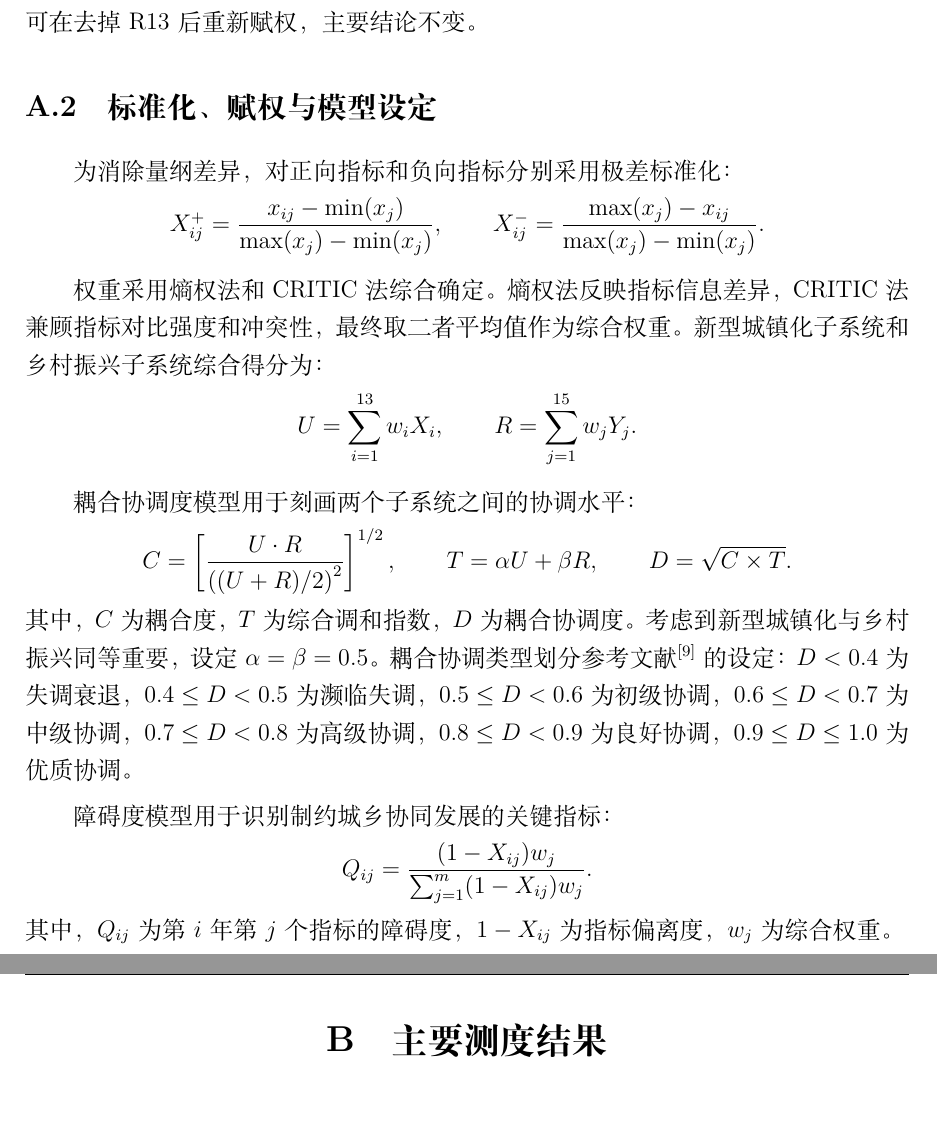
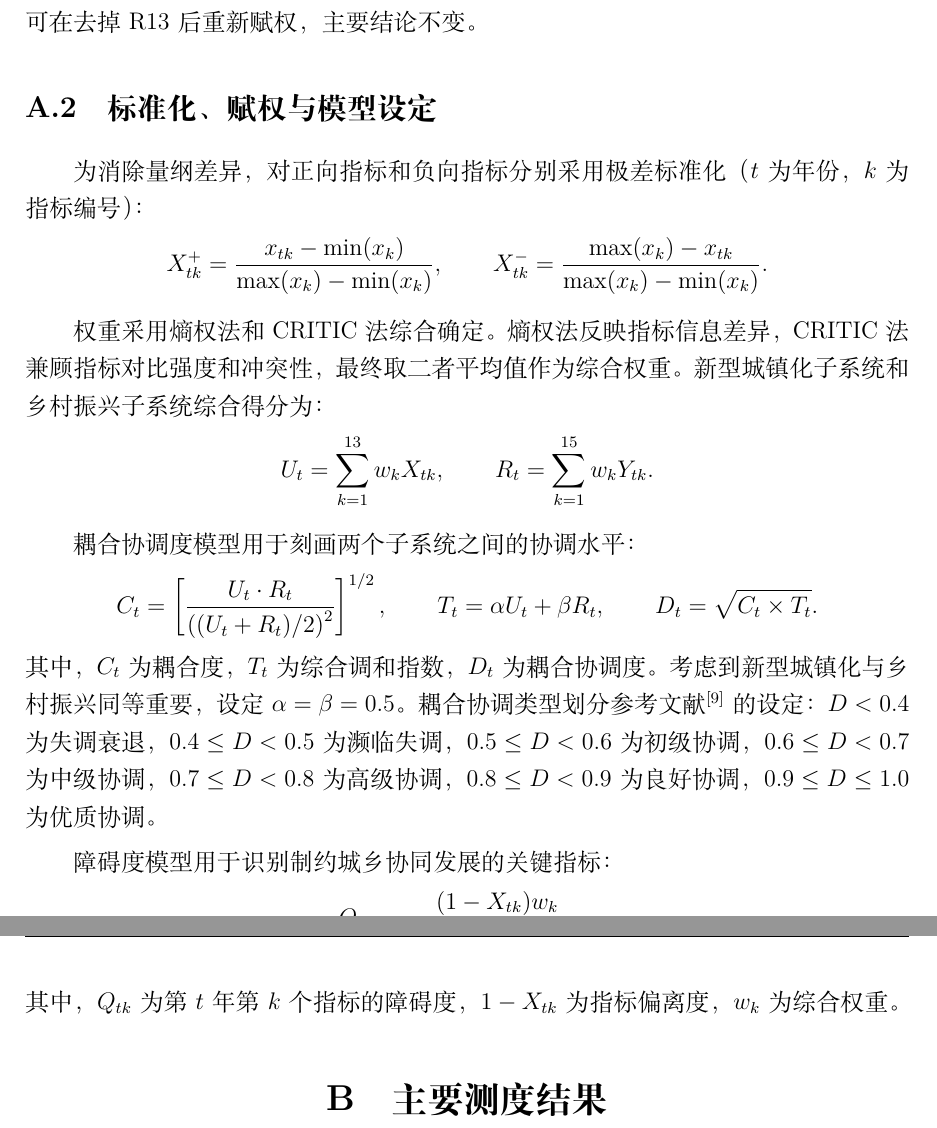
Before and after one commit to wangweijia462/aer-skill, a LaTeX document (xiongan_urban_rural_report_v3.tex): two parts of pages 19 and 20 of 23, joined at a grey line, cut so that both start at the same text. Compiled offline with XeLaTeX.

Commit message:
Fix four new review issues: informal phrasing, q-value logic, subscript consistency
新1: Replace colloquial "用户提供的两篇参考论文" with "课题研究中引用的两篇参考论文"
in §1 data-sources paragraph.

新3 (geodetector logic error): Correct "高于两者单独q值之和" — the two q values
sum to 1.406 which exceeds 1, making that claim mathematically impossible.
Fix to "高于两因素各自单独的q值（0.748和0.658）", which correctly describes
bi-factor enhancement (interaction q > max(q₁,q₂)).

新4 (subscript inconsistency): Unify subscript system across all model formulas.
Standardization now uses t (year) and k (indicator): X_{tk}^{+/-}.
Scoring: U_t = Σ_k w_k X_{tk}, R_t = Σ_k w_k Y_{tk}.
Coupling: C_t, T_t, D_t.
Obstacle: Q_{tk}, 1-X_{tk}, w_k.
Eliminates the conflict where the old notation used i for both year (in
standardization) and indicator index (in scoring formula).

新2 (figure \source{} in floats): Already resolved in prior commit via \caption*{}.

https://claude.ai/code/session_01MQi23MqXhcbSDtPHADujJb

```diff
--- a/xiongan_urban_rural_report_v3.tex
+++ b/xiongan_urban_rural_report_v3.tex
@@ -415,29 +415,29 @@
 
 \subsection{标准化、赋权与模型设定}
 
-为消除量纲差异，对正向指标和负向指标分别采用极差标准化：
+为消除量纲差异，对正向指标和负向指标分别采用极差标准化（$t$为年份，$k$为指标编号）：
 \[
-X_{ij}^{+}=\frac{x_{ij}-\min(x_j)}{\max(x_j)-\min(x_j)},\qquad
-X_{ij}^{-}=\frac{\max(x_j)-x_{ij}}{\max(x_j)-\min(x_j)}.
+X_{tk}^{+}=\frac{x_{tk}-\min(x_k)}{\max(x_k)-\min(x_k)},\qquad
+X_{tk}^{-}=\frac{\max(x_k)-x_{tk}}{\max(x_k)-\min(x_k)}.
 \]
 
 权重采用熵权法和CRITIC法综合确定。熵权法反映指标信息差异，CRITIC法兼顾指标对比强度和冲突性，最终取二者平均值作为综合权重。新型城镇化子系统和乡村振兴子系统综合得分为：
 \[
-U=\sum_{i=1}^{13}w_iX_i,\qquad R=\sum_{j=1}^{15}w_jY_j.
+U_t=\sum_{k=1}^{13}w_kX_{tk},\qquad R_t=\sum_{k=1}^{15}w_kY_{tk}.
 \]
 
 耦合协调度模型用于刻画两个子系统之间的协调水平：
 \[
-C=\left[\frac{U\cdot R}{\left((U+R)/2\right)^2}\right]^{1/2},\qquad
-T=\alpha U+\beta R,\qquad D=\sqrt{C\times T}.
+C_t=\left[\frac{U_t\cdot R_t}{\left((U_t+R_t)/2\right)^2}\right]^{1/2},\qquad
+T_t=\alpha U_t+\beta R_t,\qquad D_t=\sqrt{C_t\times T_t}.
 \]
-其中，$C$为耦合度，$T$为综合调和指数，$D$为耦合协调度。考虑到新型城镇化与乡村振兴同等重要，设定$\alpha=\beta=0.5$。耦合协调类型划分参考文献\textsuperscript{[9]}的设定：$D<0.4$为失调衰退，$0.4\le D<0.5$为濒临失调，$0.5\le D<0.6$为初级协调，$0.6\le D<0.7$为中级协调，$0.7\le D<0.8$为高级协调，$0.8\le D<0.9$为良好协调，$0.9\le D\le1.0$为优质协调。
+其中，$C_t$为耦合度，$T_t$为综合调和指数，$D_t$为耦合协调度。考虑到新型城镇化与乡村振兴同等重要，设定$\alpha=\beta=0.5$。耦合协调类型划分参考文献\textsuperscript{[9]}的设定：$D<0.4$为失调衰退，$0.4\le D<0.5$为濒临失调，$0.5\le D<0.6$为初级协调，$0.6\le D<0.7$为中级协调，$0.7\le D<0.8$为高级协调，$0.8\le D<0.9$为良好协调，$0.9\le D\le1.0$为优质协调。
 
 障碍度模型用于识别制约城乡协同发展的关键指标：
 \[
-Q_{ij}=\frac{(1-X_{ij})w_j}{\sum_{j=1}^{m}(1-X_{ij})w_j}.
+Q_{tk}=\frac{(1-X_{tk})w_k}{\sum_{k=1}^{m}(1-X_{tk})w_k}.
 \]
-其中，$Q_{ij}$为第$i$年第$j$个指标的障碍度，$1-X_{ij}$为指标偏离度，$w_j$为综合权重。
+其中，$Q_{tk}$为第$t$年第$k$个指标的障碍度，$1-X_{tk}$为指标偏离度，$w_k$为综合权重。
 
 \section{主要测度结果}
 
```
Also changed, not shown: xiongan_urban_rural_report_v3.pdf, xiongan_urban_rural_report_v3.tex (4 more changed lines).
